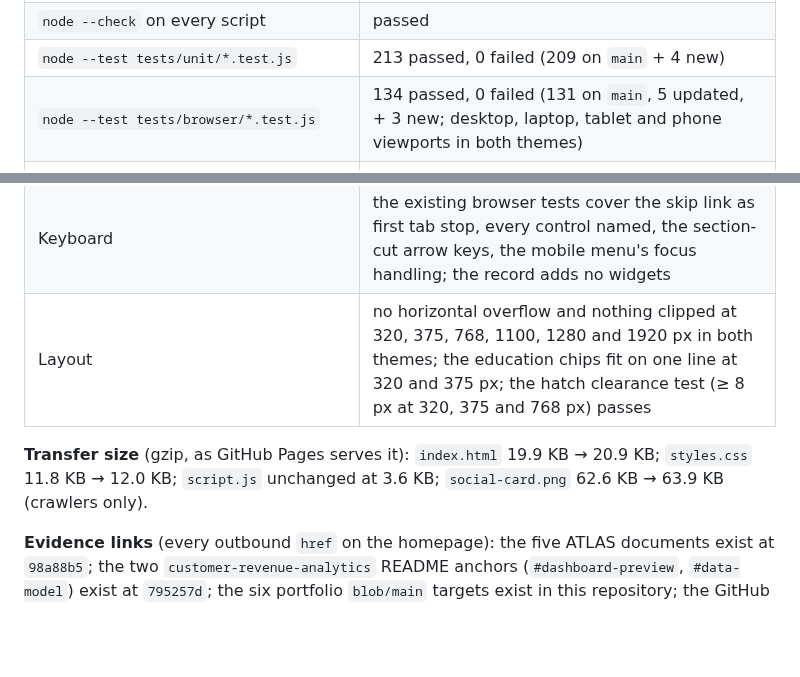
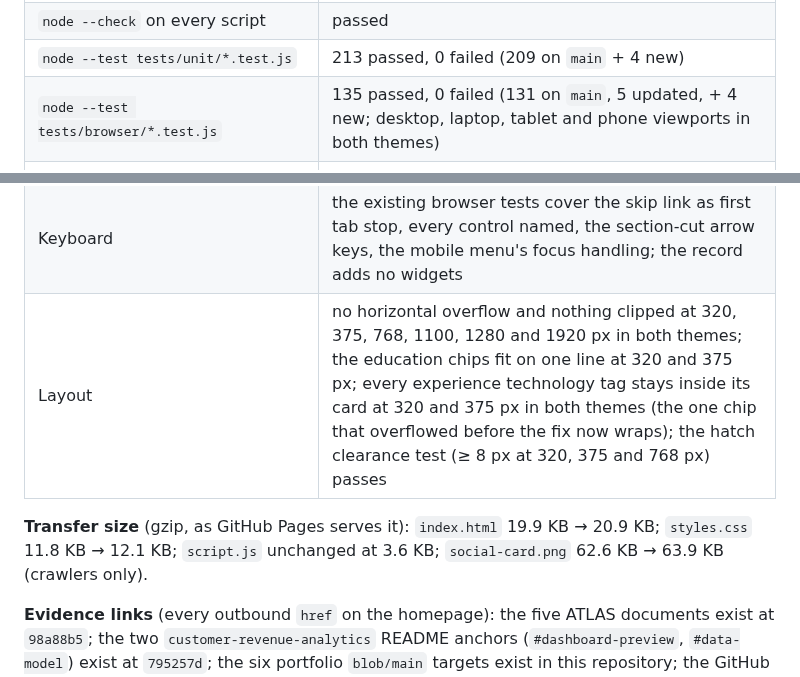
Before and after one commit to arthur-fay/arthur-fay.github.io, a Markdown page: docs/RESUME_RECONCILIATION_2026-10-22.md, 2 parts joined by grey strips. GitHub-like rendering; blank space fills up the shorter version.

```diff
--- a/docs/RESUME_RECONCILIATION_2026-10-22.md
+++ b/docs/RESUME_RECONCILIATION_2026-10-22.md
@@ -103,14 +103,14 @@ All measurements were made in the review environment (Linux, headless Chromium 1
 | `python3 scripts/check_site.py` | passed (homepage: 88 links, 54 IDs; all four pages) |
 | `node --check` on every script | passed |
 | `node --test tests/unit/*.test.js` | 213 passed, 0 failed (209 on `main` + 4 new) |
-| `node --test tests/browser/*.test.js` | 134 passed, 0 failed (131 on `main`, 5 updated, + 3 new; desktop, laptop, tablet and phone viewports in both themes) |
+| `node --test tests/browser/*.test.js` | 135 passed, 0 failed (131 on `main`, 5 updated, + 4 new; desktop, laptop, tablet and phone viewports in both themes) |
 | axe-core (WCAG 2.0/2.1/2.2 A and AA rules plus best practices), homepage, dark and light, 1280 px and 375 px | 0 violations after the landmark fix; "needs review": `color-contrast` on elements whose background axe cannot resolve behind pseudo-elements (covered by the repository's own token-contrast unit tests in both themes) |
 | axe-core, `/404.html` | 0 violations |
 | axe-core, the three labs (unchanged pages) | pre-existing findings only, listed in section 9 |
 | Keyboard | the existing browser tests cover the skip link as first tab stop, every control named, the section-cut arrow keys, the mobile menu's focus handling; the record adds no widgets |
-| Layout | no horizontal overflow and nothing clipped at 320, 375, 768, 1100, 1280 and 1920 px in both themes; the education chips fit on one line at 320 and 375 px; the hatch clearance test (≥ 8 px at 320, 375 and 768 px) passes |
+| Layout | no horizontal overflow and nothing clipped at 320, 375, 768, 1100, 1280 and 1920 px in both themes; the education chips fit on one line at 320 and 375 px; every experience technology tag stays inside its card at 320 and 375 px in both themes (the one chip that overflowed before the fix now wraps); the hatch clearance test (≥ 8 px at 320, 375 and 768 px) passes |
 
-**Transfer size** (gzip, as GitHub Pages serves it): `index.html` 19.9 KB → 20.9 KB; `styles.css` 11.8 KB → 12.0 KB; `script.js` unchanged at 3.6 KB; `social-card.png` 62.6 KB → 63.9 KB (crawlers only).
+**Transfer size** (gzip, as GitHub Pages serves it): `index.html` 19.9 KB → 20.9 KB; `styles.css` 11.8 KB → 12.1 KB; `script.js` unchanged at 3.6 KB; `social-card.png` 62.6 KB → 63.9 KB (crawlers only).
 
 **Evidence links** (every outbound `href` on the homepage): the five ATLAS documents exist at `98a88b5`; the two `customer-revenue-analytics` README anchors (`#dashboard-preview`, `#data-model`) exist at `795257d`; the six portfolio `blob/main` targets exist in this repository; the GitHub profile and the three repository roots are unchanged.
 
```
Also changed, not shown: other parts of docs/RESUME_RECONCILIATION_2026-10-22.md (+2 -2 lines), docs/resume-update-2026-10-22/desktop-about-contact-light.png, docs/resume-update-2026-10-22/mobile-320-experience-dark.png, 2 other files.
